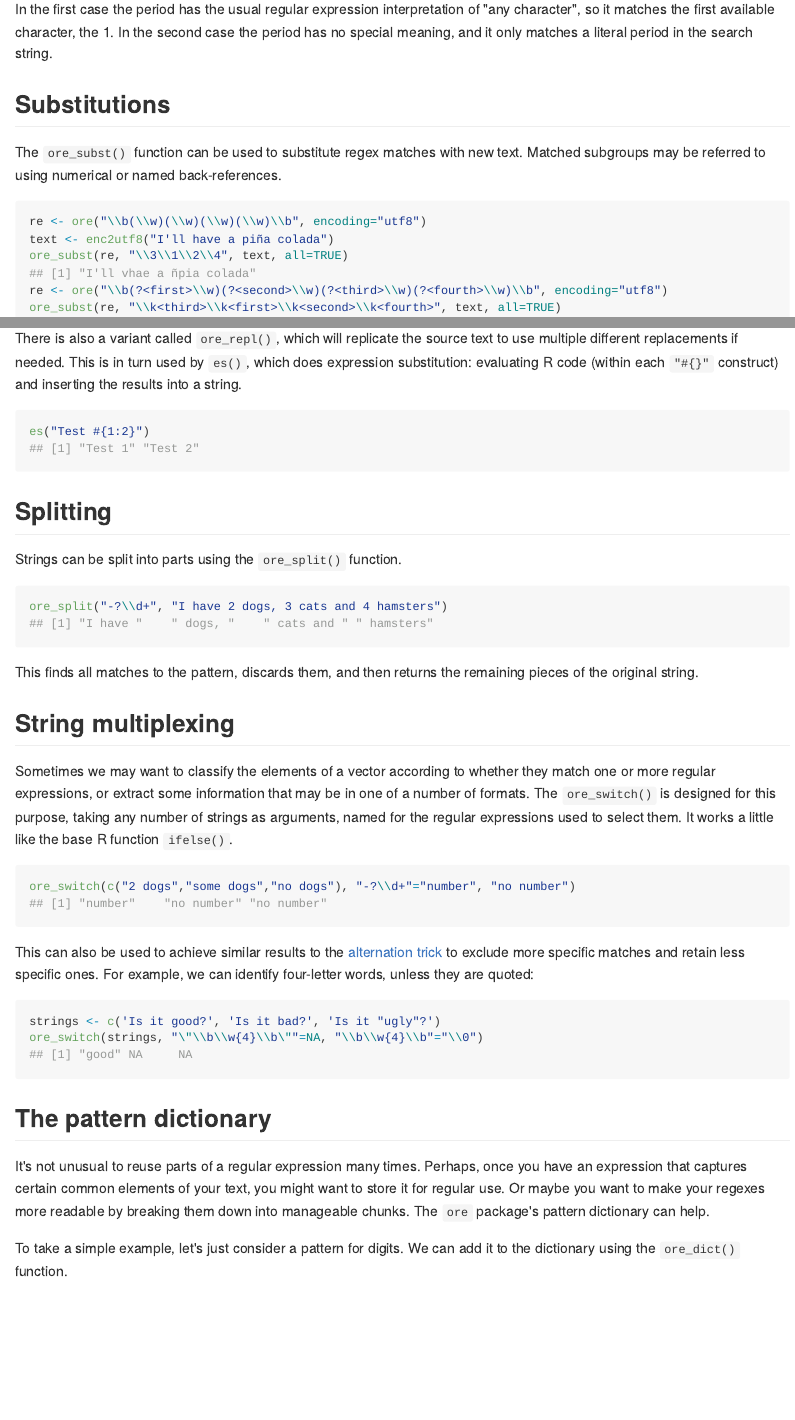
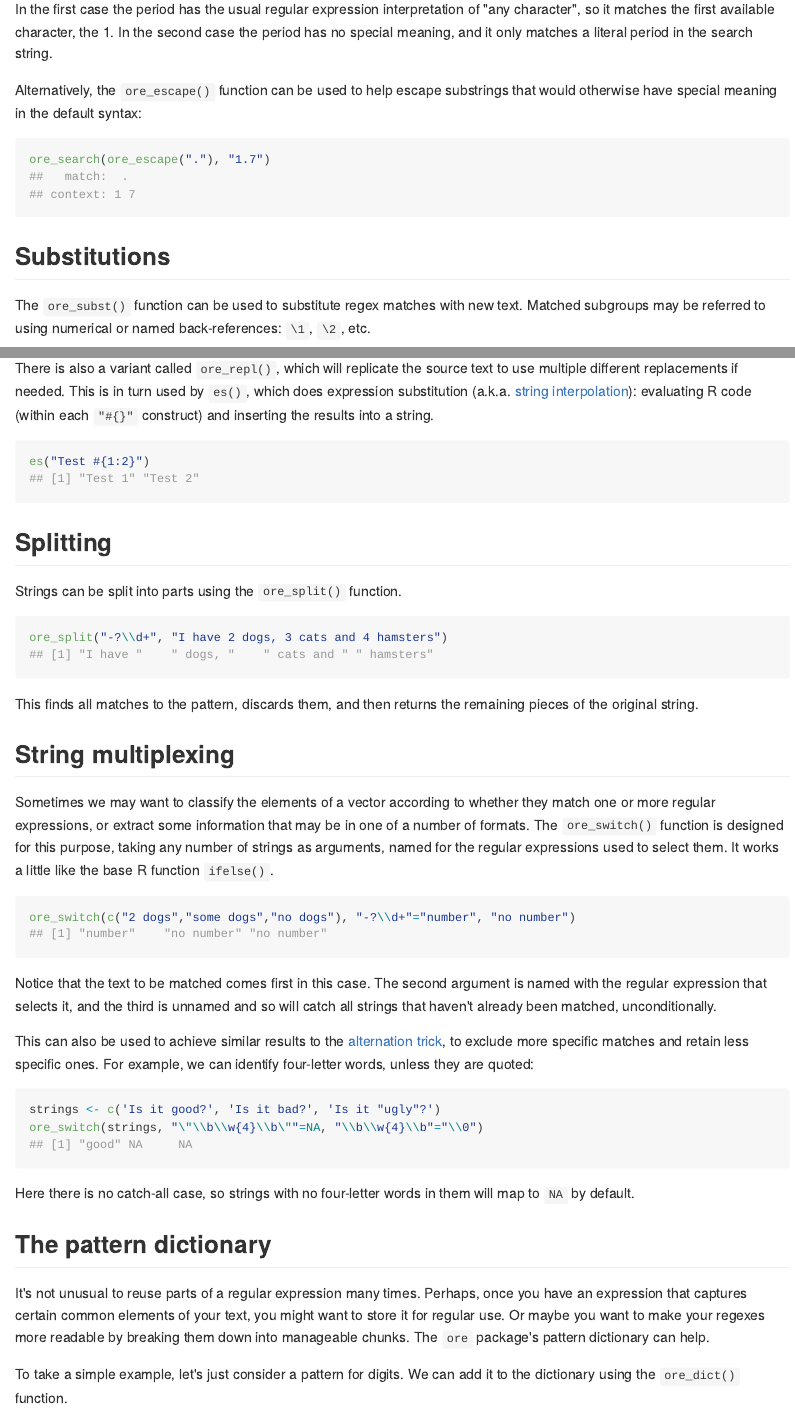
Before and after one commit to jonclayden/ore, an R Markdown document (README.Rmd): the page in a window 1100 px wide, from 4950 px down before the commit and from 4730 px down after it, so that both start at the same text, and a second part further down, joined at a grey line. The pictures show the output file README.md that the author committed with the source, drawn offline in the style of GitHub; badge pictures from the web are left out.

Commit message:
Further README tweaks

````diff
--- a/README.Rmd
+++ b/README.Rmd
@@ -148,15 +142,22 @@ ore_search(ore(".",syntax="fixed"), "1.7")
 
 In the first case the period has the usual regular expression interpretation of "any character", so it matches the first available character, the 1. In the second case the period has no special meaning, and it only matches a literal period in the search string.
 
+Alternatively, the `ore_escape()` function can be used to help escape substrings that would otherwise have special meaning in the default syntax:
+
+```{r}
+ore_search(ore_escape("."), "1.7")
+```
+
 ## Substitutions
 
-The `ore_subst()` function can be used to substitute regex matches with new text. Matched subgroups may be referred to using numerical or named back-references.
+The `ore_subst()` function can be used to substitute regex matches with new text. Matched subgroups may be referred to using numerical or named back-references: `\1`, `\2`, etc.
 
 ```{r}
-re <- ore("\\b(\\w)(\\w)(\\w)(\\w)\\b", encoding="utf8")
+re <- ore("\\b(\\w)(\\w)(\\w)(\\w)\\b")
 text <- enc2utf8("I'll have a piña colada")
 ore_subst(re, "\\3\\1\\2\\4", text, all=TRUE)
-re <- ore("\\b(?<first>\\w)(?<second>\\w)(?<third>\\w)(?<fourth>\\w)\\b", encoding="utf8")
+
+re <- ore("\\b(?<first>\\w)(?<second>\\w)(?<third>\\w)(?<fourth>\\w)\\b")
 ore_subst(re, "\\k<third>\\k<first>\\k<second>\\k<fourth>", text, all=TRUE)
 ```
 
@@ -168,7 +169,7 @@ text <- "I have 2 dogs, 3 cats and 4 hamsters"
 ore_subst(re, toupper, text, all=TRUE)
 ```
 
-There is also a variant called `ore_repl()`, which will replicate the source text to use multiple different replacements if needed. This is in turn used by `es()`, which does expression substitution: evaluating R code (within each `"#{}"` construct) and inserting the results into a string.
+There is also a variant called `ore_repl()`, which will replicate the source text to use multiple different replacements if needed. This is in turn used by `es()`, which does expression substitution (a.k.a. [string interpolation](https://en.wikipedia.org/wiki/String_interpolation)): evaluating R code (within each `"#{}"` construct) and inserting the results into a string.
 
 ```{r}
 es("Test #{1:2}")
@@ -186,18 +187,22 @@ This finds all matches to the pattern, discards them, and then returns the remai
 
 ## String multiplexing
 
-Sometimes we may want to classify the elements of a vector according to whether they match one or more regular expressions, or extract some information that may be in one of a number of formats. The `ore_switch()` is designed for this purpose, taking any number of strings as arguments, named for the regular expressions used to select them. It works a little like the base R function `ifelse()`.
+Sometimes we may want to classify the elements of a vector according to whether they match one or more regular expressions, or extract some information that may be in one of a number of formats. The `ore_switch()` function is designed for this purpose, taking any number of strings as arguments, named for the regular expressions used to select them. It works a little like the base R function `ifelse()`.
 
 ```{r}
 ore_switch(c("2 dogs","some dogs","no dogs"), "-?\\d+"="number", "no number")
 ```
 
-This can also be used to achieve similar results to the [alternation trick](https://www.rexegg.com/regex-best-trick.html) to exclude more specific matches and retain less specific ones. For example, we can identify four-letter words, unless they are quoted:
+Notice that the text to be matched comes first in this case. The second argument is named with the regular expression that selects it, and the third is unnamed and so will catch all strings that haven't already been matched, unconditionally.
+
+This can also be used to achieve similar results to the [alternation trick](https://www.rexegg.com/regex-best-trick.html), to exclude more specific matches and retain less specific ones. For example, we can identify four-letter words, unless they are quoted:
 
 ```{r}
 strings <- c('Is it good?', 'Is it bad?', 'Is it "ugly"?')
 ore_switch(strings, "\"\\b\\w{4}\\b\""=NA, "\\b\\w{4}\\b"="\\0")
 ```
+
+Here there is no catch-all case, so strings with no four-letter words in them will map to `NA` by default.
 
 ## The pattern dictionary
 
````
Also changed, not shown: README.md, README.Rmd (16 more changed lines).
